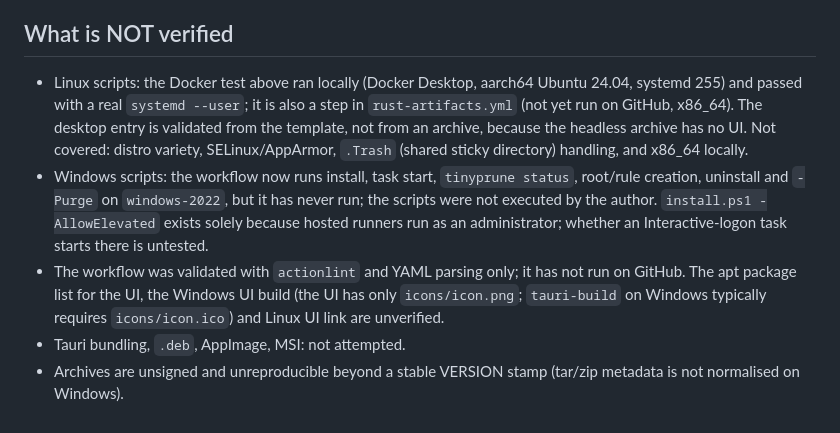
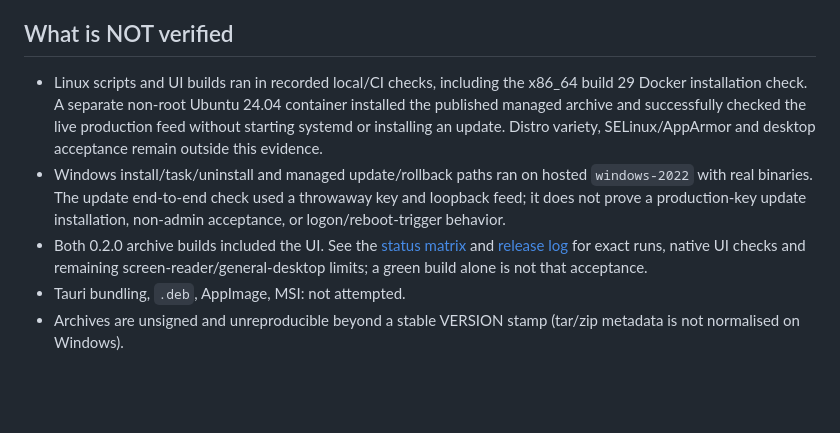
Before and after one commit to navig-me/tinyprune, a Markdown page: rust/packaging/README.md, the part around one of its changes. GitHub-like rendering; blank space fills up the shorter version.

```diff
--- a/rust/packaging/README.md
+++ b/rust/packaging/README.md
@@ -90,8 +112,8 @@ Update identity: every run stamps `TINYPRUNE_BUILD` (the run's `github.run_numbe
 
 ## What is NOT verified
 
-- Linux scripts: the Docker test above ran locally (Docker Desktop, aarch64 Ubuntu 24.04, systemd 255) and passed with a real `systemd --user`; it is also a step in `rust-artifacts.yml` (not yet run on GitHub, x86_64). The desktop entry is validated from the template, not from an archive, because the headless archive has no UI. Not covered: distro variety, SELinux/AppArmor, `.Trash` (shared sticky directory) handling, and x86_64 locally.
-- Windows scripts: the workflow now runs install, task start, `tinyprune status`, root/rule creation, uninstall and `-Purge` on `windows-2022`, but it has never run; the scripts were not executed by the author. `install.ps1 -AllowElevated` exists solely because hosted runners run as an administrator; whether an Interactive-logon task starts there is untested.
-- The workflow was validated with `actionlint` and YAML parsing only; it has not run on GitHub. The apt package list for the UI, the Windows UI build (the UI has only `icons/icon.png`; `tauri-build` on Windows typically requires `icons/icon.ico`) and Linux UI link are unverified.
+- Linux scripts and UI builds ran in recorded local/CI checks, including the x86_64 build 29 Docker installation check. A separate non-root Ubuntu 24.04 container installed the published managed archive and successfully checked the live production feed without starting systemd or installing an update. Distro variety, SELinux/AppArmor and desktop acceptance remain outside this evidence.
+- Windows install/task/uninstall and managed update/rollback paths ran on hosted `windows-2022` with real binaries. The update end-to-end check used a throwaway key and loopback feed; it does not prove a production-key update installation, non-admin acceptance, or logon/reboot-trigger behavior.
+- Both 0.2.0 archive builds included the UI. See the [status matrix](../README.md#status-matrix) and [release log](../../RELEASES.md#020) for exact runs, native UI checks and remaining screen-reader/general-desktop limits; a green build alone is not that acceptance.
 - Tauri bundling, `.deb`, AppImage, MSI: not attempted.
 - Archives are unsigned and unreproducible beyond a stable VERSION stamp (tar/zip metadata is not normalised on Windows).
```
Also changed, not shown: other parts of rust/packaging/README.md (+26 -4 lines), .github/DEPLOYMENT.md (+2 -2 lines).
